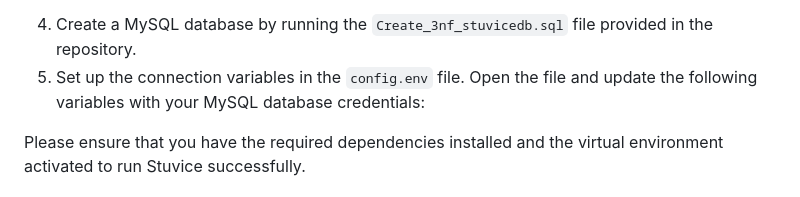
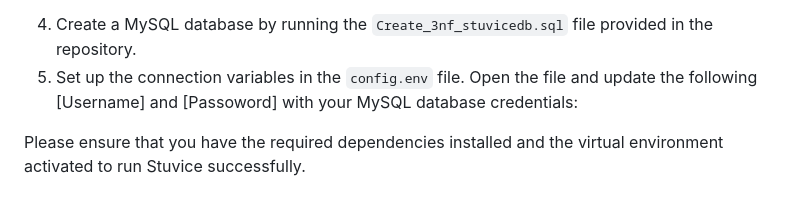
Before and after one commit to twahih/StuviceApp, a Markdown page: README.md, the part around the change. Drawn GitHub-style.

```diff
--- a/README.md
+++ b/README.md
@@ -63,7 +63,7 @@ Alternatively, you can activate the virtual environment without running any scri
 - On Windows, run: `myenv\Scripts\activate`
 - On macOS/Linux, run: `source myenv/bin/activate`
 4. Create a MySQL database by running the `Create_3nf_stuvicedb.sql` file provided in the repository.
-5. Set up the connection variables in the `config.env` file. Open the file and update the following variables with your MySQL database credentials:
+5. Set up the connection variables in the `config.env` file. Open the file and update the following [Username] and [Passoword] with your MySQL database credentials:
 
 Please ensure that you have the required dependencies installed and the virtual environment activated to run Stuvice successfully.
 
```
